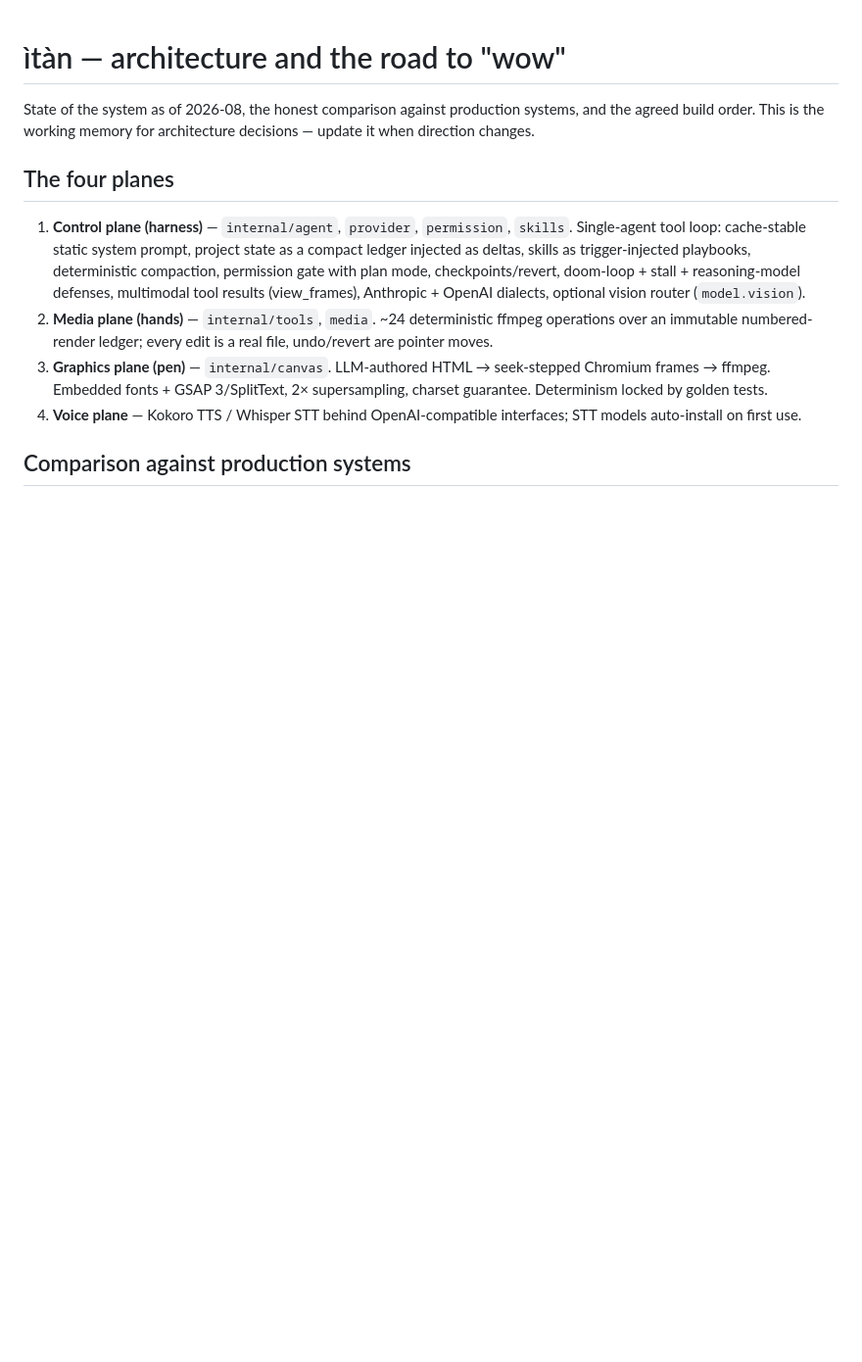
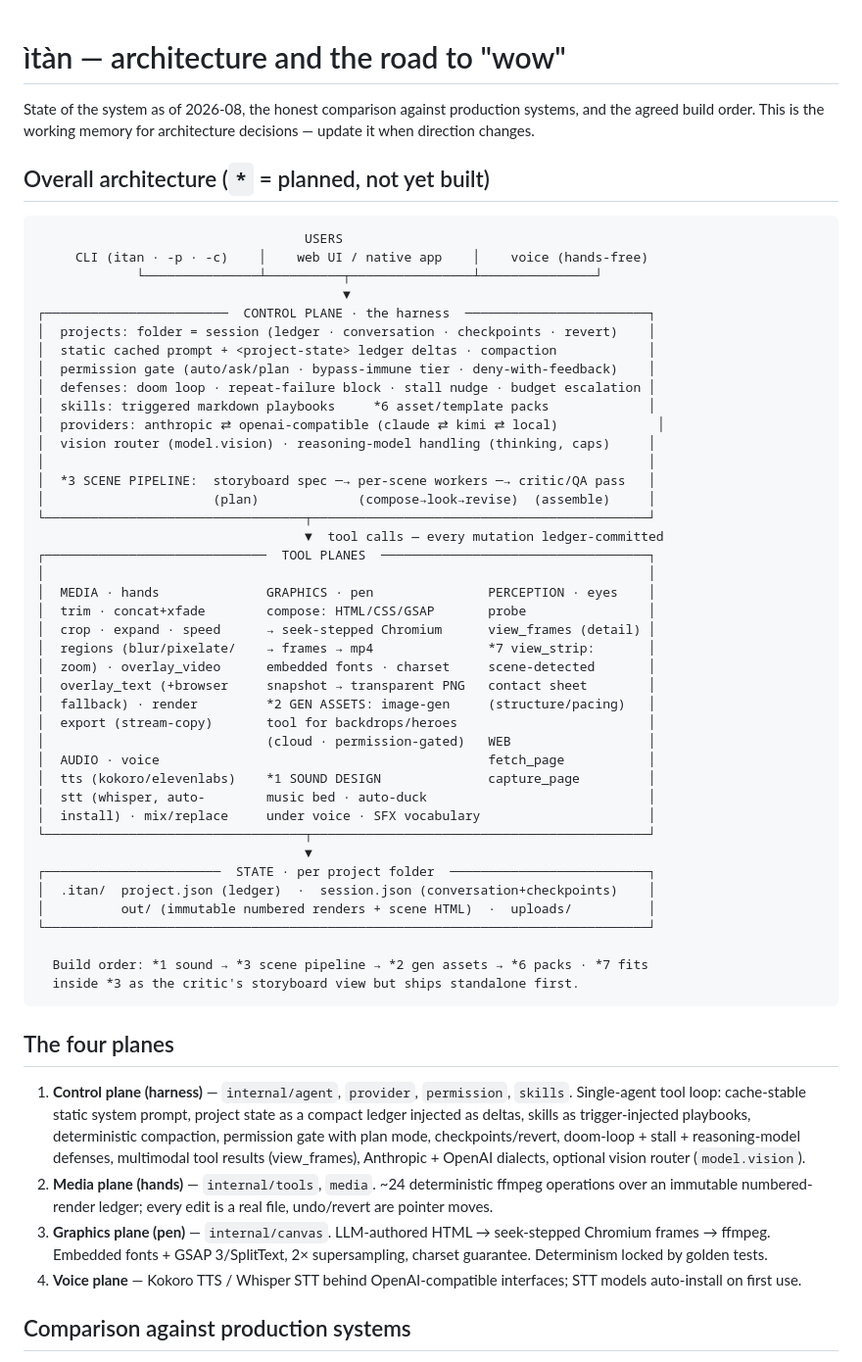
Before and after one commit to olaysco/itan, a Markdown page: docs/architecture.md, the part around the change. Shown at 98% size. Rendered like a GitHub page; blank space fills up the shorter version.

Commit message:
Add overall architecture diagram with planned components marked

````diff
--- a/docs/architecture.md
+++ b/docs/architecture.md
@@ -3,6 +3,52 @@
 State of the system as of 2026-08, the honest comparison against production
 systems, and the agreed build order. This is the working memory for
 architecture decisions — update it when direction changes.
+
+## Overall architecture (`*` = planned, not yet built)
+
+```
+                                   USERS
+     CLI (itan · -p · -c)    │    web UI / native app    │    voice (hands-free)
+             └───────────────┴──────────┬────────────────┴───────────────┘
+                                        ▼
+┌────────────────────────  CONTROL PLANE · the harness  ────────────────────────┐
+│  projects: folder = session (ledger · conversation · checkpoints · revert)    │
+│  static cached prompt + <project-state> ledger deltas · compaction            │
+│  permission gate (auto/ask/plan · bypass-immune tier · deny-with-feedback)    │
+│  defenses: doom loop · repeat-failure block · stall nudge · budget escalation │
+│  skills: triggered markdown playbooks     *6 asset/template packs             │
+│  providers: anthropic ⇄ openai-compatible (claude ⇄ kimi ⇄ local)             │
+│  vision router (model.vision) · reasoning-model handling (thinking, caps)     │
+│                                                                               │
+│  *3 SCENE PIPELINE:  storyboard spec ─→ per-scene workers ─→ critic/QA pass   │
+│                      (plan)             (compose→look→revise)  (assemble)     │
+└──────────────────────────────────┬────────────────────────────────────────────┘
+                                   ▼  tool calls — every mutation ledger-committed
+┌─────────────────────────────  TOOL PLANES  ───────────────────────────────────┐
+│                                                                               │
+│  MEDIA · hands              GRAPHICS · pen               PERCEPTION · eyes    │
+│  trim · concat+xfade        compose: HTML/CSS/GSAP       probe                │
+│  crop · expand · speed      → seek-stepped Chromium      view_frames (detail) │
+│  regions (blur/pixelate/    → frames → mp4               *7 view_strip:       │
+│  zoom) · overlay_video      embedded fonts · charset     scene-detected       │
+│  overlay_text (+browser     snapshot → transparent PNG   contact sheet        │
+│  fallback) · render         *2 GEN ASSETS: image-gen     (structure/pacing)   │
+│  export (stream-copy)       tool for backdrops/heroes                         │
+│                             (cloud · permission-gated)   WEB                  │
+│  AUDIO · voice                                           fetch_page           │
+│  tts (kokoro/elevenlabs)    *1 SOUND DESIGN              capture_page         │
+│  stt (whisper, auto-        music bed · auto-duck                             │
+│  install) · mix/replace     under voice · SFX vocabulary                      │
+└──────────────────────────────────┬────────────────────────────────────────────┘
+                                   ▼
+┌───────────────────────  STATE · per project folder  ──────────────────────────┐
+│  .itan/  project.json (ledger)  ·  session.json (conversation+checkpoints)    │
+│          out/ (immutable numbered renders + scene HTML)  ·  uploads/          │
+└───────────────────────────────────────────────────────────────────────────────┘
+
+  Build order: *1 sound → *3 scene pipeline → *2 gen assets → *6 packs · *7 fits
+  inside *3 as the critic's storyboard view but ships standalone first.
+```
 
 ## The four planes
 
````
